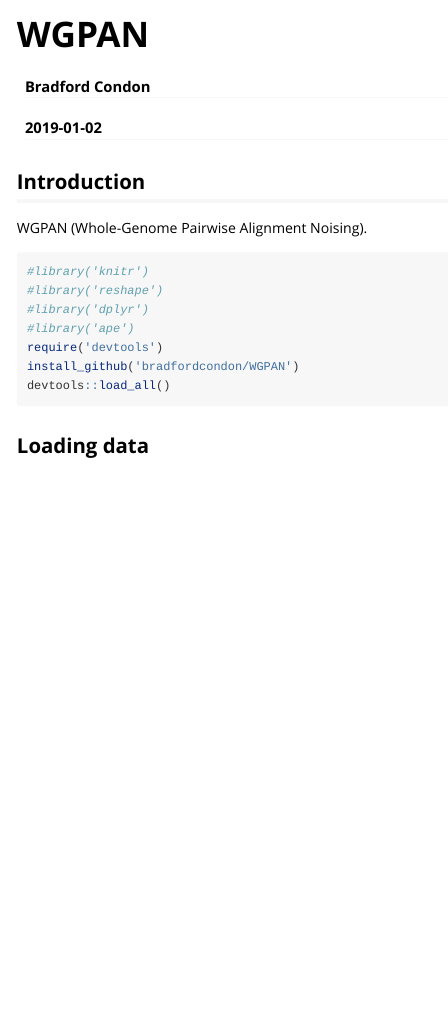
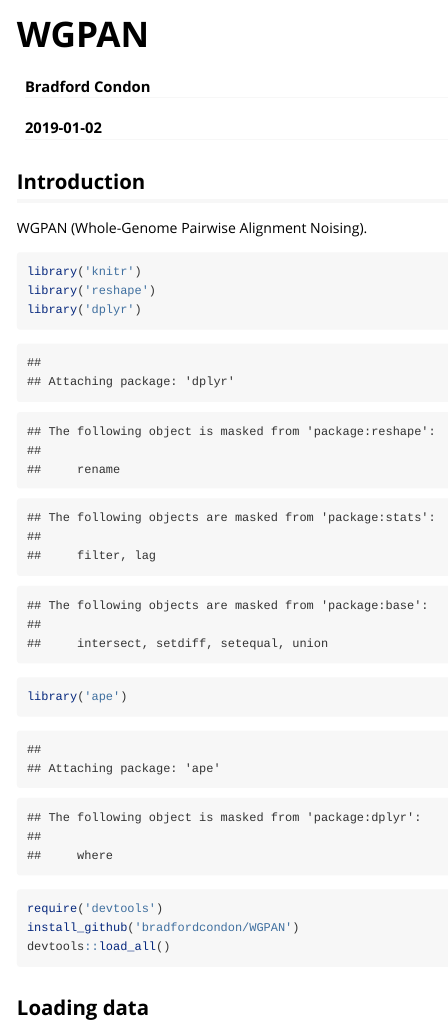
Before and after one commit to bradfordcondon/RtreeDistancesandNoises, an R Markdown document (vignettes/WGPAN-vignette.Rmd): the page in a window 1100 px wide, from its top. Rendered offline with R 4.5, knitr and Pandoc, with nearby package versions; code that draws random numbers runs with fixed seeds of ours; some code elsewhere in the file could not run offline; long lines of code are wrapped; common packages that the code uses without loading them are loaded.

Commit message:
change install order

````diff
--- a/vignettes/WGPAN-vignette.Rmd
+++ b/vignettes/WGPAN-vignette.Rmd
@@ -17,10 +17,10 @@
 WGPAN (Whole-Genome Pairwise Alignment Noising).
 
 ```{r}
-#library('knitr')
-#library('reshape')
-#library('dplyr')
-#library('ape')
+library('knitr')
+library('reshape')
+library('dplyr')
+library('ape')
 require('devtools')
 install_github('bradfordcondon/WGPAN')
 devtools::load_all()
````
Also changed, not shown: 1 other file.
